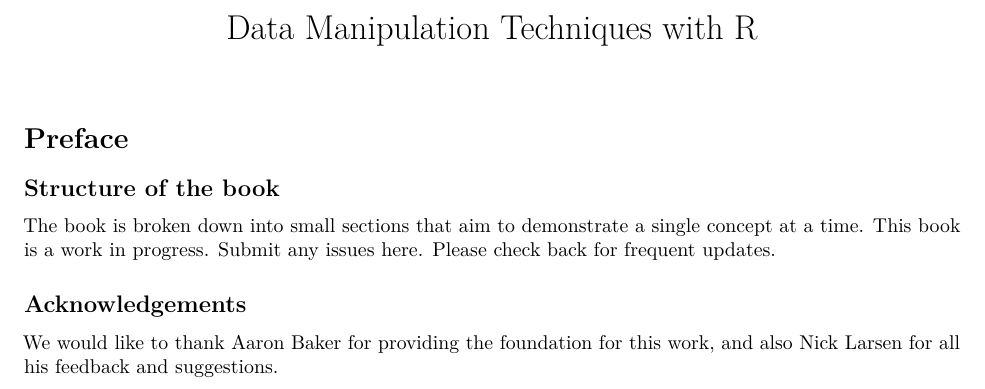
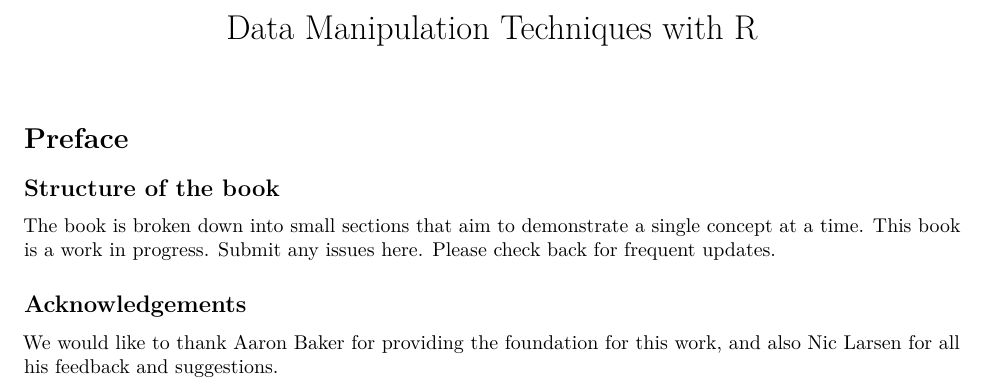
Before and after one commit to andreavillanes/R_Data_Manipulation_Techniques, an R Markdown document (index.Rmd): part of the page, cut so that both start at the same text. Rendered offline with R 4.5, knitr and Pandoc, then LaTeX, with nearby package versions.

```diff
--- a/index.Rmd
+++ b/index.Rmd
@@ -14,4 +14,4 @@
 
 ## Acknowledgements {-}
 
-We would like to thank Aaron Baker for providing the foundation for this work, and also Nick Larsen for all his feedback and suggestions.
+We would like to thank Aaron Baker for providing the foundation for this work, and also Nic Larsen for all his feedback and suggestions.
```
Also changed, not shown: 03-programming_fundamentals.Rmd (+0 -1 lines).
